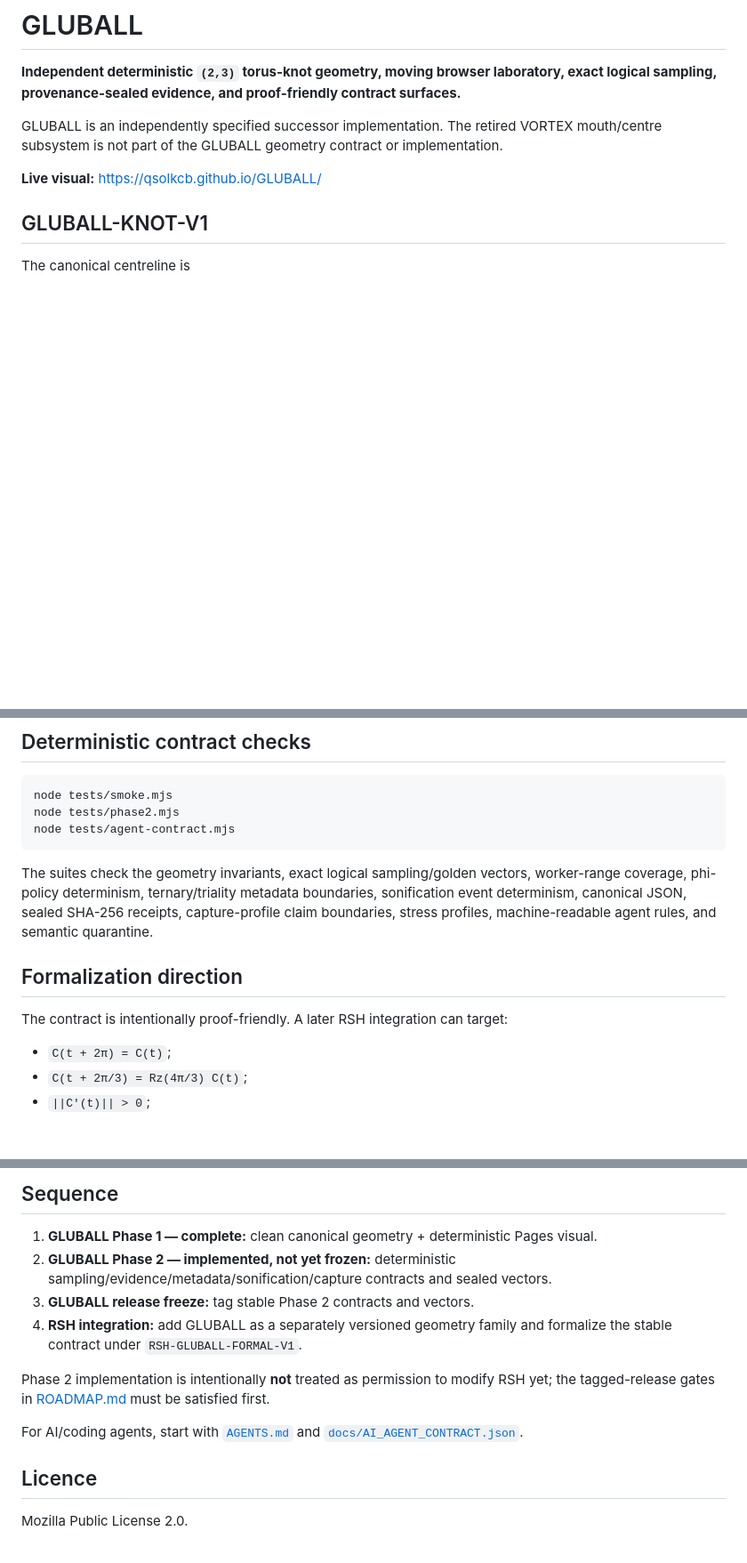
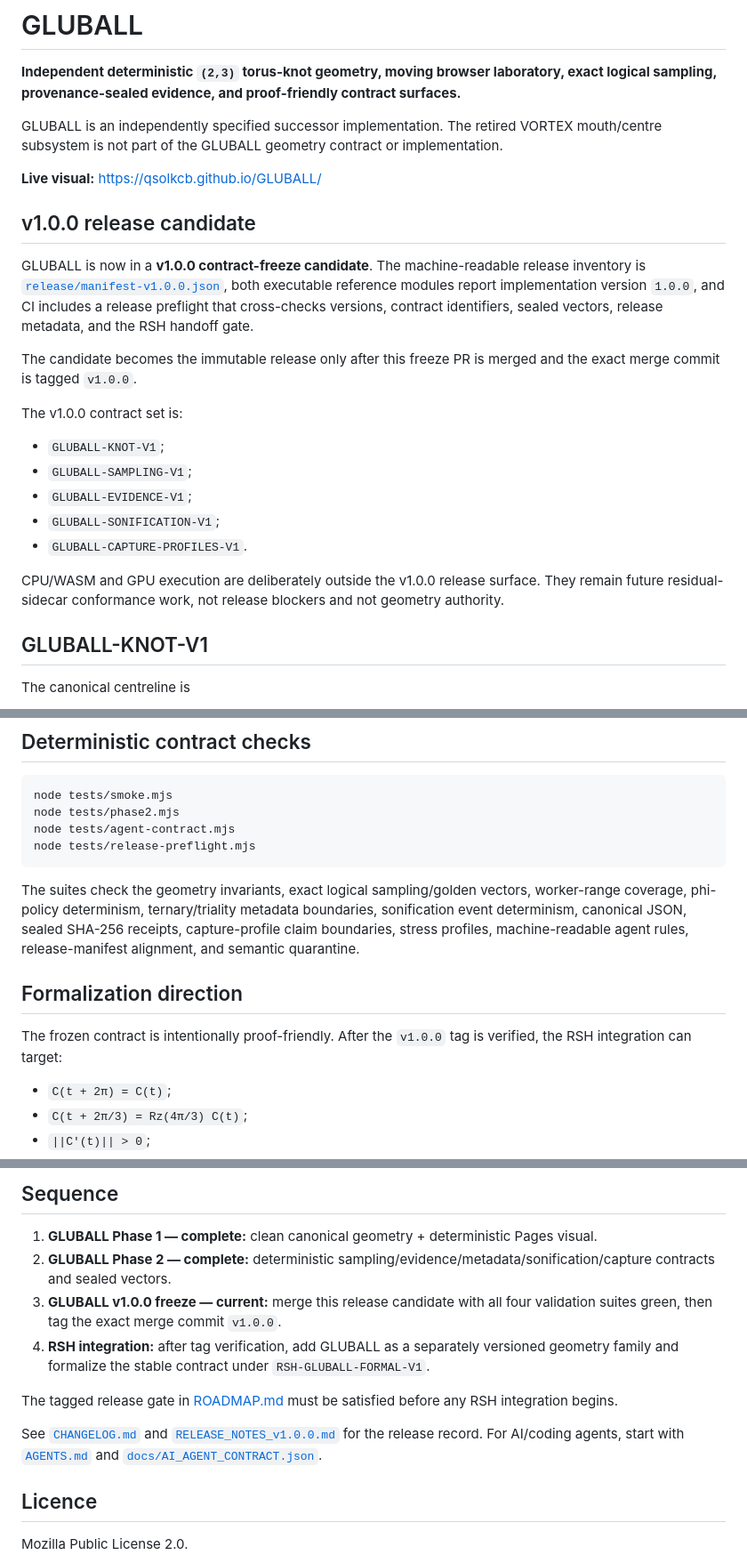
Before and after one commit to QSOLKCB/GLUBALL, a Markdown page: README.md, 3 parts joined by grey strips. Shown at 89% size. Rendered like a GitHub page; blank space fills up the shorter version.

Commit message:
Document GLUBALL v1.0.0 release candidate

````diff
--- a/README.md
+++ b/README.md
@@ -5,6 +5,22 @@
 GLUBALL is an independently specified successor implementation. The retired VORTEX mouth/centre subsystem is not part of the GLUBALL geometry contract or implementation.
 
 **Live visual:** <https://qsolkcb.github.io/GLUBALL/>
+
+## v1.0.0 release candidate
+
+GLUBALL is now in a **v1.0.0 contract-freeze candidate**. The machine-readable release inventory is [`release/manifest-v1.0.0.json`](release/manifest-v1.0.0.json), both executable reference modules report implementation version `1.0.0`, and CI includes a release preflight that cross-checks versions, contract identifiers, sealed vectors, release metadata, and the RSH handoff gate.
+
+The candidate becomes the immutable release only after this freeze PR is merged and the exact merge commit is tagged `v1.0.0`.
+
+The v1.0.0 contract set is:
+
+- `GLUBALL-KNOT-V1`;
+- `GLUBALL-SAMPLING-V1`;
+- `GLUBALL-EVIDENCE-V1`;
+- `GLUBALL-SONIFICATION-V1`;
+- `GLUBALL-CAPTURE-PROFILES-V1`.
+
+CPU/WASM and GPU execution are deliberately outside the v1.0.0 release surface. They remain future residual-sidecar conformance work, not release blockers and not geometry authority.
 
 ## GLUBALL-KNOT-V1
 
@@ -61,13 +77,14 @@ because software archaeology should occasionally be funny.
 node tests/smoke.mjs
 node tests/phase2.mjs
 node tests/agent-contract.mjs
+node tests/release-preflight.mjs
 ```
 
-The suites check the geometry invariants, exact logical sampling/golden vectors, worker-range coverage, phi-policy determinism, ternary/triality metadata boundaries, sonification event determinism, canonical JSON, sealed SHA-256 receipts, capture-profile claim boundaries, stress profiles, machine-readable agent rules, and semantic quarantine.
+The suites check the geometry invariants, exact logical sampling/golden vectors, worker-range coverage, phi-policy determinism, ternary/triality metadata boundaries, sonification event determinism, canonical JSON, sealed SHA-256 receipts, capture-profile claim boundaries, stress profiles, machine-readable agent rules, release-manifest alignment, and semantic quarantine.
 
 ## Formalization direction
 
-The contract is intentionally proof-friendly. A later RSH integration can target:
+The frozen contract is intentionally proof-friendly. After the `v1.0.0` tag is verified, the RSH integration can target:
 
 - `C(t + 2π) = C(t)`;
 - `C(t + 2π/3) = Rz(4π/3) C(t)`;
@@ -82,13 +99,13 @@ Global embeddedness of the thick tube is not claimed yet; it is a later theorem
 ## Sequence
 
 1. **GLUBALL Phase 1 — complete:** clean canonical geometry + deterministic Pages visual.
-2. **GLUBALL Phase 2 — implemented, not yet frozen:** deterministic sampling/evidence/metadata/sonification/capture contracts and sealed vectors.
-3. **GLUBALL release freeze:** tag stable Phase 2 contracts and vectors.
-4. **RSH integration:** add GLUBALL as a separately versioned geometry family and formalize the stable contract under `RSH-GLUBALL-FORMAL-V1`.
+2. **GLUBALL Phase 2 — complete:** deterministic sampling/evidence/metadata/sonification/capture contracts and sealed vectors.
+3. **GLUBALL v1.0.0 freeze — current:** merge this release candidate with all four validation suites green, then tag the exact merge commit `v1.0.0`.
+4. **RSH integration:** after tag verification, add GLUBALL as a separately versioned geometry family and formalize the stable contract under `RSH-GLUBALL-FORMAL-V1`.
 
-Phase 2 implementation is intentionally **not** treated as permission to modify RSH yet; the tagged-release gates in [ROADMAP.md](ROADMAP.md) must be satisfied first.
+The tagged release gate in [ROADMAP.md](ROADMAP.md) must be satisfied before any RSH integration begins.
 
-For AI/coding agents, start with [`AGENTS.md`](AGENTS.md) and [`docs/AI_AGENT_CONTRACT.json`](docs/AI_AGENT_CONTRACT.json).
+See [`CHANGELOG.md`](CHANGELOG.md) and [`RELEASE_NOTES_v1.0.0.md`](RELEASE_NOTES_v1.0.0.md) for the release record. For AI/coding agents, start with [`AGENTS.md`](AGENTS.md) and [`docs/AI_AGENT_CONTRACT.json`](docs/AI_AGENT_CONTRACT.json).
 
 ## Licence
 
````
Also changed, not shown: other parts of README.md (+1 -1 lines).
